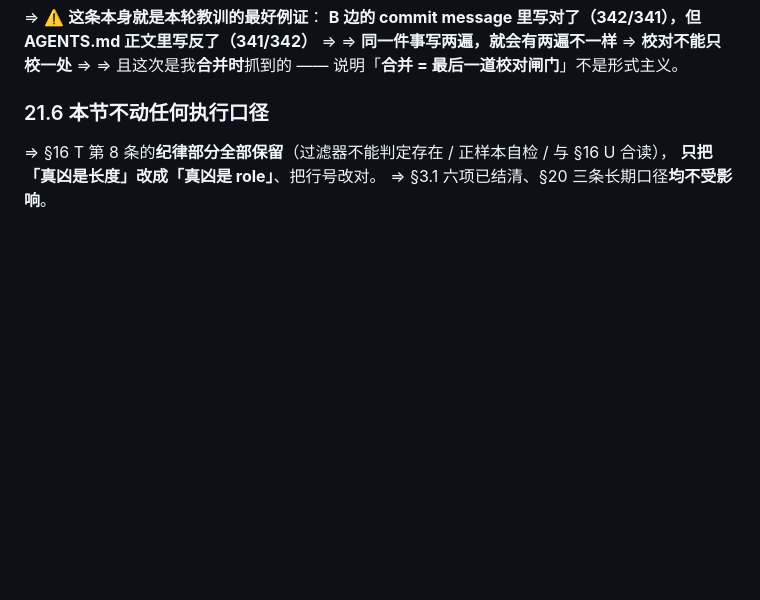
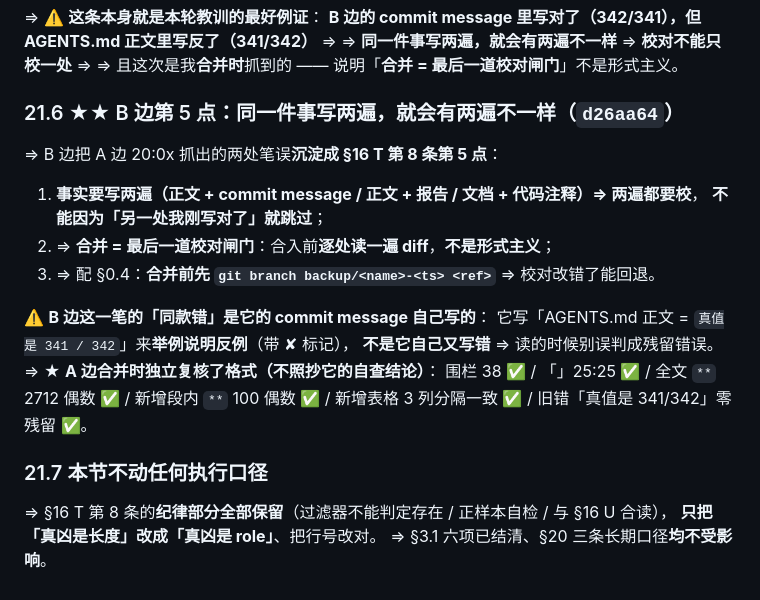
Before and after one commit to 1920977306/solobrave, a Markdown page: docs/PARALLEL-HANDOFF-2026-10-25.md, the part around the change. Drawn GitHub-style; blank space fills up the shorter version.

Commit message:
docs(协作): §21.6 补 B 边第 5 点（同一件事写两遍要都校）+ A 边独立复核格式结论

```diff
--- a/docs/PARALLEL-HANDOFF-2026-10-25.md
+++ b/docs/PARALLEL-HANDOFF-2026-10-25.md
@@ -2149,7 +2149,22 @@ B 边写「长度过滤把答案滤掉了（按整行 1573 > 1500 ⇒ 被滤掉
 ⇒ ⇒ **同一件事写两遍，就会有两遍不一样** ⇒ **校对不能只校一处**
 ⇒ ⇒ 且这次是我**合并时**抓到的 —— 说明「**合并 = 最后一道校对闸门**」不是形式主义。
 
-### 21.6 本节不动任何执行口径
+### 21.6 ★★ B 边第 5 点：同一件事写两遍，就会有两遍不一样（`d26aa64`）
+
+⇒ B 边把 A 边 20:0x 抓出的两处笔误**沉淀成 §16 T 第 8 条第 5 点**：
+1. **事实要写两遍（正文 + commit message / 正文 + 报告 / 文档 + 代码注释）⇒ 两遍都要校**，
+   **不能因为「另一处我刚写对了」就跳过**；
+2. ⇒ **合并 = 最后一道校对闸门**：合入前**逐处读一遍 diff**，**不是形式主义**；
+3. ⇒ 配 §0.4：**合并前先 `git branch backup/<name>-<ts> <ref>`** ⇒ 校对改错了能回退。
+
+⚠️ **B 边这一笔的「同款错」是它的 commit message 自己写的**：
+它写「AGENTS.md 正文 = `真值是 341 / 342`」来**举例说明反例**（带 ✘ 标记），
+**不是它自己又写错** ⇒ 读的时候别误判成残留错误。
+⇒ ★ **A 边合并时独立复核了格式（不照抄它的自查结论）**：
+围栏 38 ✅ / 「」25:25 ✅ / 全文 `**` 2712 偶数 ✅ / 新增段内 `**` 100 偶数 ✅ /
+新增表格 3 列分隔一致 ✅ / 旧错「真值是 341/342」零残留 ✅。
+
+### 21.7 本节不动任何执行口径
 
 ⇒ §16 T 第 8 条的**纪律部分全部保留**（过滤器不能判定存在 / 正样本自检 / 与 §16 U 合读），
 **只把「真凶是长度」改成「真凶是 role」**、把行号改对。
```
